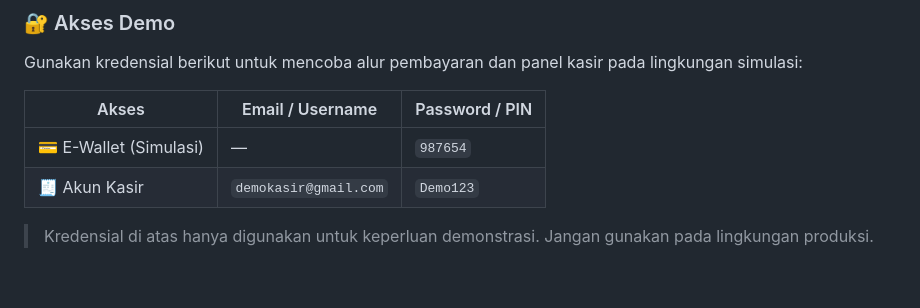
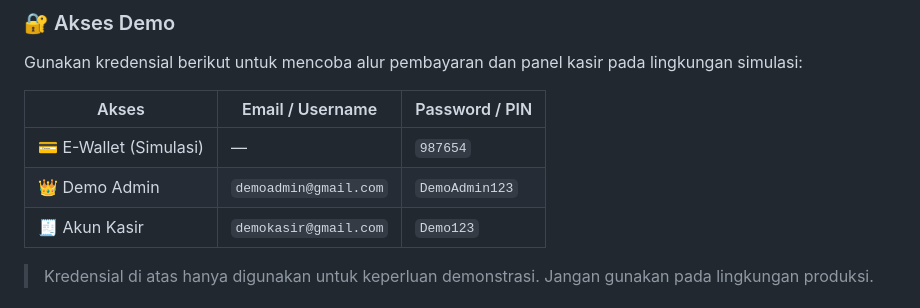
Before and after one commit to DzarelDeveloper/MasakanNusantara, a Markdown page: README.md, the part around the change. GitHub-like rendering; blank space fills up the shorter version.

Commit message:
docs: add demo admin credentials

```diff
--- a/README.md
+++ b/README.md
@@ -25,6 +25,7 @@ Gunakan kredensial berikut untuk mencoba alur pembayaran dan panel kasir pada li
 | Akses | Email / Username | Password / PIN |
 |---|---|---|
 | 💳 E-Wallet (Simulasi) | — | `987654` |
+| 👑 Demo Admin | `demoadmin@gmail.com` | `DemoAdmin123` |
 | 🧾 Akun Kasir | `demokasir@gmail.com` | `Demo123` |
 
 > Kredensial di atas hanya digunakan untuk keperluan demonstrasi. Jangan gunakan pada lingkungan produksi.
```
